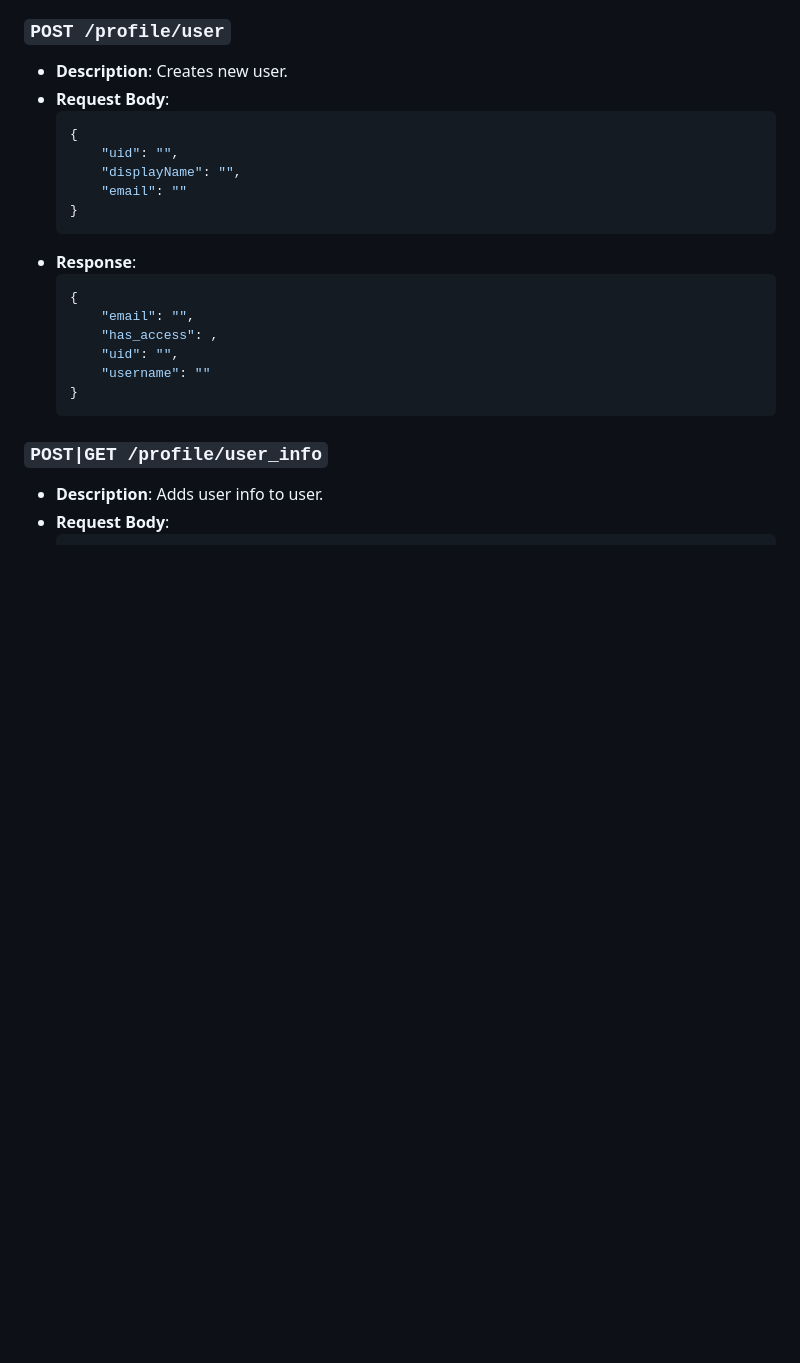
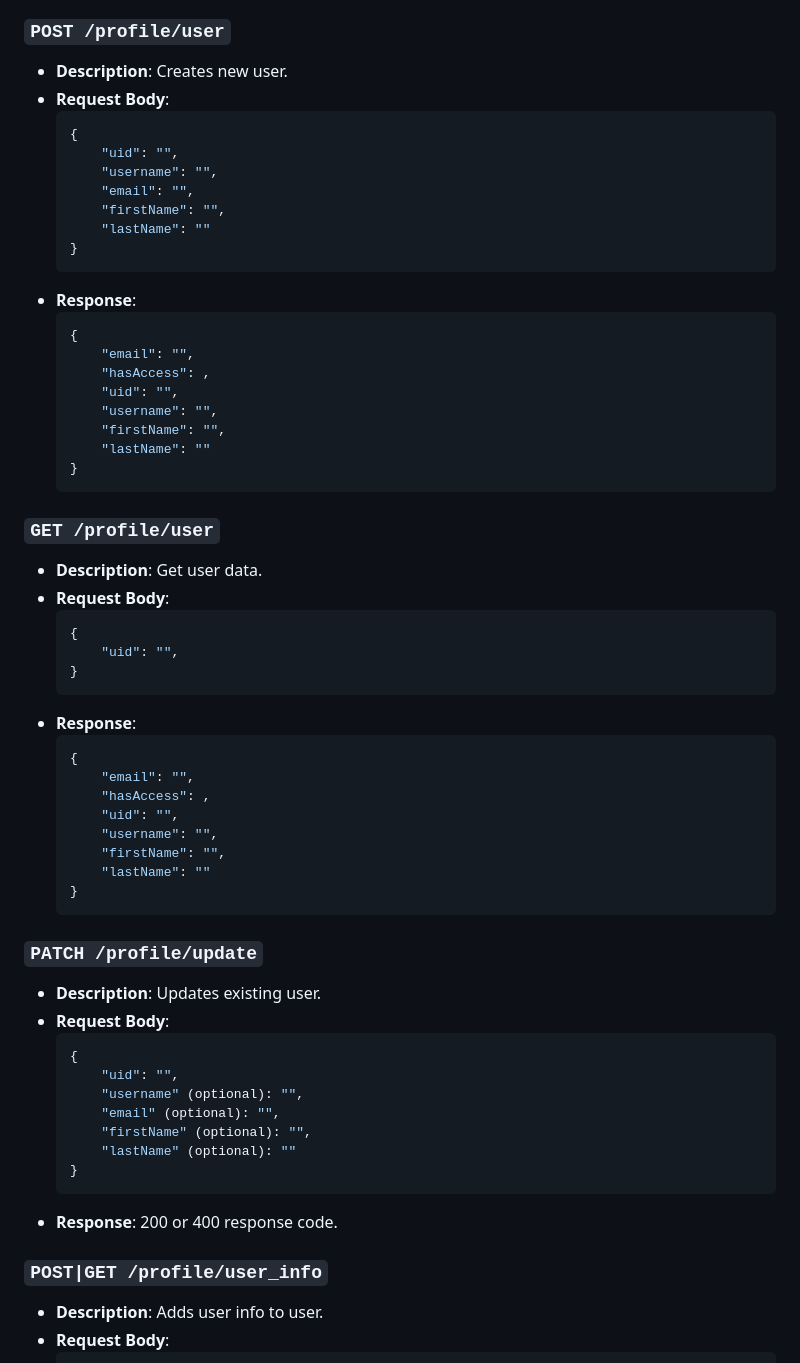
Before and after one commit to kelueders/routewise-backend, a Markdown page: README.md, the part around the change. Drawn GitHub-style; blank space fills up the shorter version.

````diff
--- a/README.md
+++ b/README.md
@@ -449,19 +449,57 @@ Running the program in a docker container ensures it runs in a clean enviornment
     ```json
     {
         "uid": "",
-        "displayName": "",
-        "email": ""
+        "username": "",
+        "email": "",
+        "firstName": "",
+        "lastName": ""
     }
     ```
 - **Response**:
     ```json
     {
         "email": "",
-        "has_access": ,
+        "hasAccess": ,
         "uid": "",
-        "username": ""
+        "username": "",
+        "firstName": "",
+        "lastName": ""
     }
     ```
+
+### `GET /profile/user`
+- **Description**: Get user data.
+- **Request Body**:
+    ```json
+    {
+        "uid": "",
+    }
+    ```
+- **Response**:
+    ```json
+    {
+        "email": "",
+        "hasAccess": ,
+        "uid": "",
+        "username": "",
+        "firstName": "",
+        "lastName": ""
+    }
+    ```
+
+### `PATCH /profile/update`
+- **Description**: Updates existing user.
+- **Request Body**:
+    ```json
+    {
+        "uid": "",
+        "username" (optional): "",
+        "email" (optional): "",
+        "firstName" (optional): "",
+        "lastName" (optional): ""
+    }
+    ```
+- **Response**: 200 or 400 response code.
 
 ### `POST|GET /profile/user_info`
 - **Description**: Adds user info to user.
````
